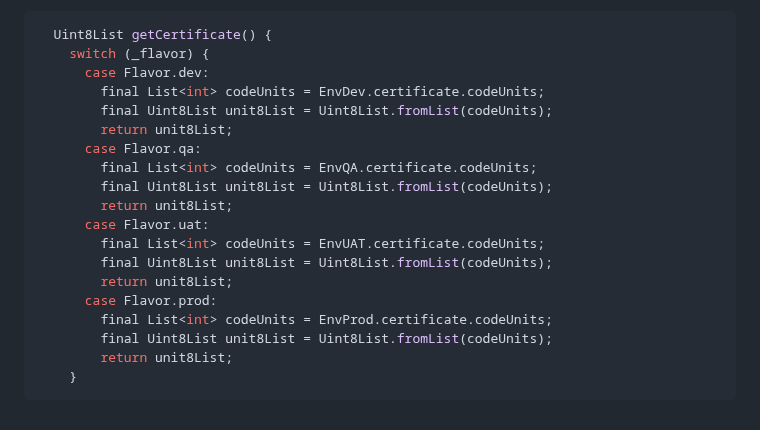
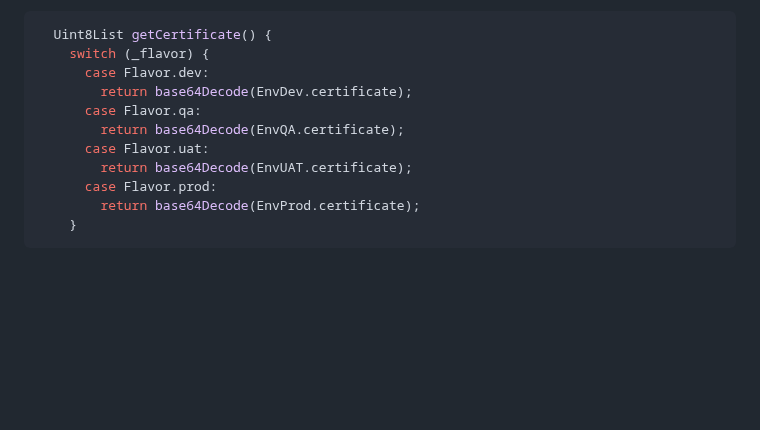
Before and after one commit to YamamotoDesu/flutter_setup, a Markdown page: README.md, the part around the change. GitHub-like rendering; blank space fills up the shorter version.

````diff
--- a/README.md
+++ b/README.md
@@ -1179,20 +1179,12 @@ lib/core/env/env_reader.dart
   Uint8List getCertificate() {
     switch (_flavor) {
       case Flavor.dev:
-        final List<int> codeUnits = EnvDev.certificate.codeUnits;
-        final Uint8List unit8List = Uint8List.fromList(codeUnits);
-        return unit8List;
+        return base64Decode(EnvDev.certificate);
       case Flavor.qa:
-        final List<int> codeUnits = EnvQA.certificate.codeUnits;
-        final Uint8List unit8List = Uint8List.fromList(codeUnits);
-        return unit8List;
+        return base64Decode(EnvQA.certificate);
       case Flavor.uat:
-        final List<int> codeUnits = EnvUAT.certificate.codeUnits;
-        final Uint8List unit8List = Uint8List.fromList(codeUnits);
-        return unit8List;
+        return base64Decode(EnvUAT.certificate);
       case Flavor.prod:
-        final List<int> codeUnits = EnvProd.certificate.codeUnits;
-        final Uint8List unit8List = Uint8List.fromList(codeUnits);
-        return unit8List;
+        return base64Decode(EnvProd.certificate);
     }
 ```
````
